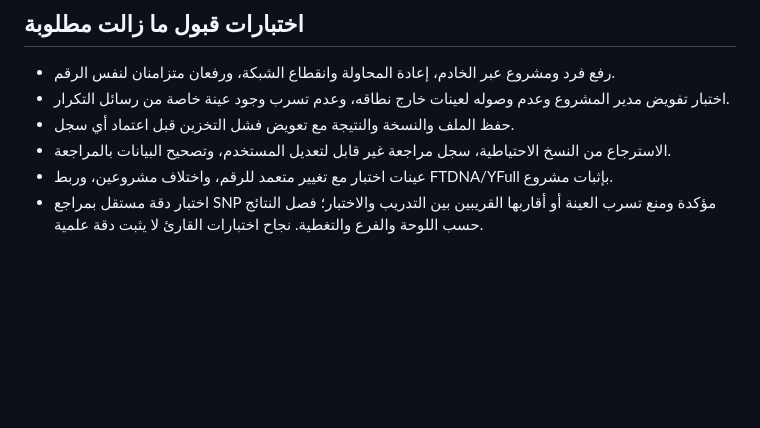
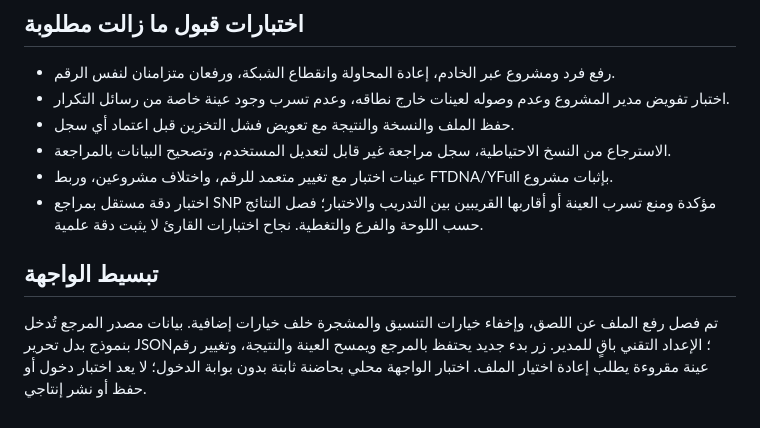
Before and after one commit to aalhazzaa999-creator/lxhazzaa, a Markdown page: docs/LXDNA_UPLOAD_REVIEW.md, the part around the change. GitHub-like rendering; blank space fills up the shorter version.

Commit message:
Simplify STR input and manager reference setup

```diff
--- a/docs/LXDNA_UPLOAD_REVIEW.md
+++ b/docs/LXDNA_UPLOAD_REVIEW.md
@@ -49,3 +49,7 @@
 - الاسترجاع من النسخ الاحتياطية، سجل مراجعة غير قابل لتعديل المستخدم، وتصحيح البيانات بالمراجعة.
 - عينات اختبار مع تغيير متعمد للرقم، واختلاف مشروعين، وربط FTDNA/YFull بإثبات مشروع.
 - اختبار دقة مستقل بمراجع SNP مؤكدة ومنع تسرب العينة أو أقاربها القريبين بين التدريب والاختبار؛ فصل النتائج حسب اللوحة والفرع والتغطية. نجاح اختبارات القارئ لا يثبت دقة علمية.
+
+## تبسيط الواجهة
+
+تم فصل رفع الملف عن اللصق، وإخفاء خيارات التنسيق والمشجرة خلف خيارات إضافية. بيانات مصدر المرجع تُدخل بنموذج بدل تحرير JSON؛ الإعداد التقني باقٍ للمدير. زر بدء جديد يحتفظ بالمرجع ويمسح العينة والنتيجة، وتغيير رقم عينة مقروءة يطلب إعادة اختيار الملف. اختبار الواجهة محلي بحاضنة ثابتة بدون بوابة الدخول؛ لا يعد اختبار دخول أو حفظ أو نشر إنتاجي.
```
